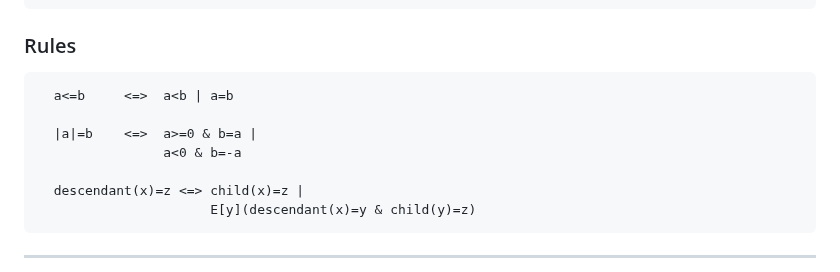
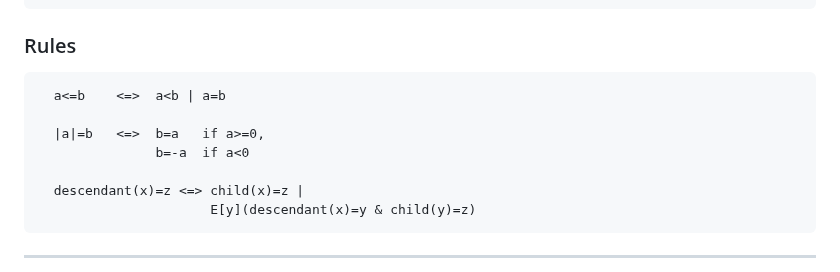
Before and after one commit to ModelingValueGroup/nelumbo, a Markdown page: docs/NELUMBO.md, the part around the change. Drawn GitHub-style.

Commit message:
Update NELUMBO.md for improved clarity in absolute value notation

````diff
--- a/docs/NELUMBO.md
+++ b/docs/NELUMBO.md
@@ -67,10 +67,10 @@
 ### Rules
 
 ```text
-  a<=b     <=>  a<b | a=b
+  a<=b    <=>  a<b | a=b
 
-  |a|=b    <=>  a>=0 & b=a |
-                a<0 & b=-a
+  |a|=b   <=>  b=a   if a>=0,
+               b=-a  if a<0
 
   descendant(x)=z <=> child(x)=z |
                       E[y](descendant(x)=y & child(y)=z)
````
